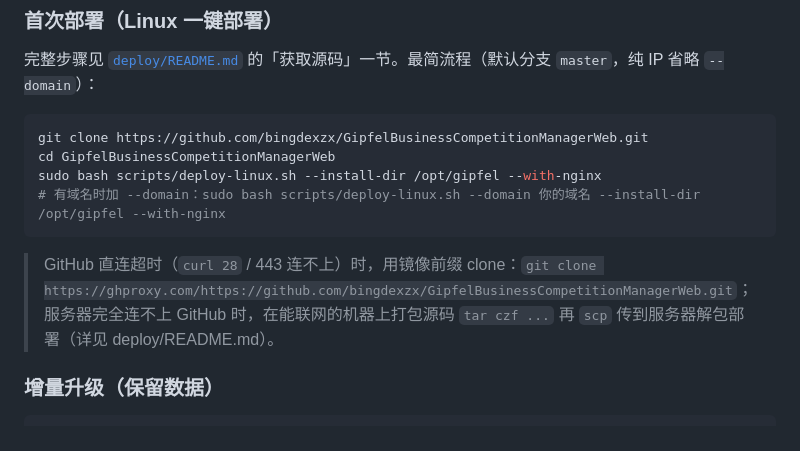
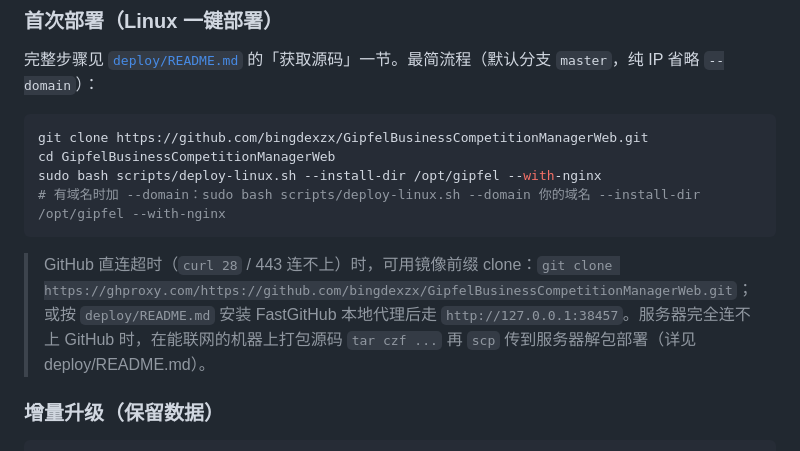
Before and after one commit to bingdexzx/GipfelBusinessCompetitionManagerWeb, a Markdown page: OPS.md, the part around the change. GitHub-like rendering.

````diff
--- a/OPS.md
+++ b/OPS.md
@@ -182,7 +182,7 @@ sudo bash scripts/deploy-linux.sh --install-dir /opt/gipfel --with-nginx
 # 有域名时加 --domain：sudo bash scripts/deploy-linux.sh --domain 你的域名 --install-dir /opt/gipfel --with-nginx
 ```
 
-> GitHub 直连超时（`curl 28` / 443 连不上）时，用镜像前缀 clone：`git clone https://ghproxy.com/https://github.com/bingdexzx/GipfelBusinessCompetitionManagerWeb.git`；服务器完全连不上 GitHub 时，在能联网的机器上打包源码 `tar czf ...` 再 `scp` 传到服务器解包部署（详见 deploy/README.md）。
+> GitHub 直连超时（`curl 28` / 443 连不上）时，可用镜像前缀 clone：`git clone https://ghproxy.com/https://github.com/bingdexzx/GipfelBusinessCompetitionManagerWeb.git`；或按 `deploy/README.md` 安装 FastGitHub 本地代理后走 `http://127.0.0.1:38457`。服务器完全连不上 GitHub 时，在能联网的机器上打包源码 `tar czf ...` 再 `scp` 传到服务器解包部署（详见 deploy/README.md）。
 
 ### 增量升级（保留数据）
 
````
Also changed, not shown: deploy/README.md (+22 -0 lines).
